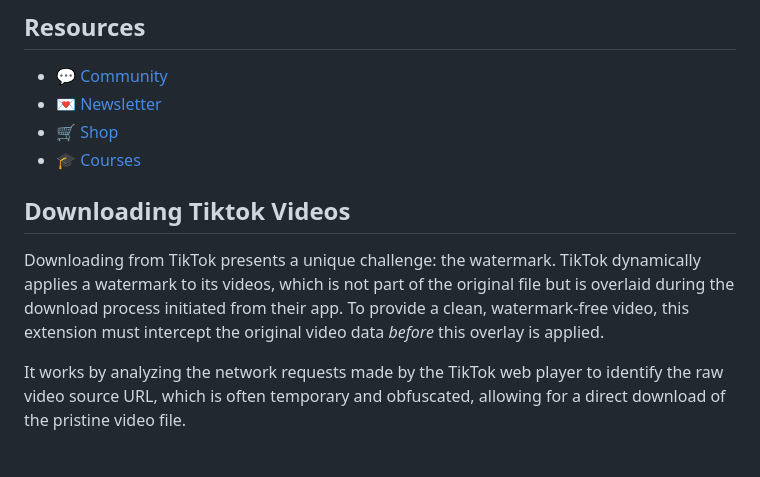
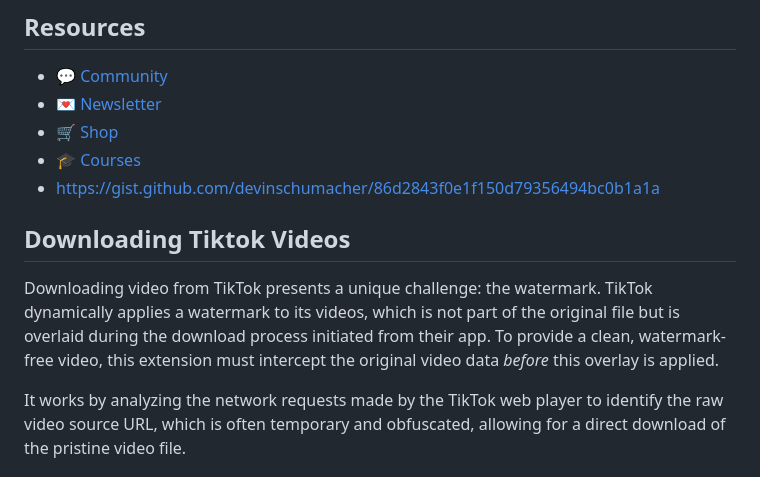
Before and after one commit to serpapps/tiktok-video-downloader, a Markdown page: README.md, the part around one of its changes. Drawn GitHub-style.

```diff
--- a/README.md
+++ b/README.md
@@ -17,10 +17,11 @@ A simple browser extension for fast downloads of any TikTok video without a wate
 - 💌 [Newsletter](https://serp.ly/@serp/email)
 - 🛒 [Shop](https://serp.ly/@serp/store)
 - 🎓 [Courses](https://serp.ly/@serp/courses)
+- https://gist.github.com/devinschumacher/86d2843f0e1f150d79356494bc0b1a1a
 
 ## Downloading Tiktok Videos
 
-Downloading from TikTok presents a unique challenge: the watermark. TikTok dynamically applies a watermark to its videos, which is not part of the original file but is overlaid during the download process initiated from their app. To provide a clean, watermark-free video, this extension must intercept the original video data *before* this overlay is applied.
+Downloading video from TikTok presents a unique challenge: the watermark. TikTok dynamically applies a watermark to its videos, which is not part of the original file but is overlaid during the download process initiated from their app. To provide a clean, watermark-free video, this extension must intercept the original video data *before* this overlay is applied.
 
 It works by analyzing the network requests made by the TikTok web player to identify the raw video source URL, which is often temporary and obfuscated, allowing for a direct download of the pristine video file.
 
```
Also changed, not shown: other parts of README.md (+26 -28 lines).
